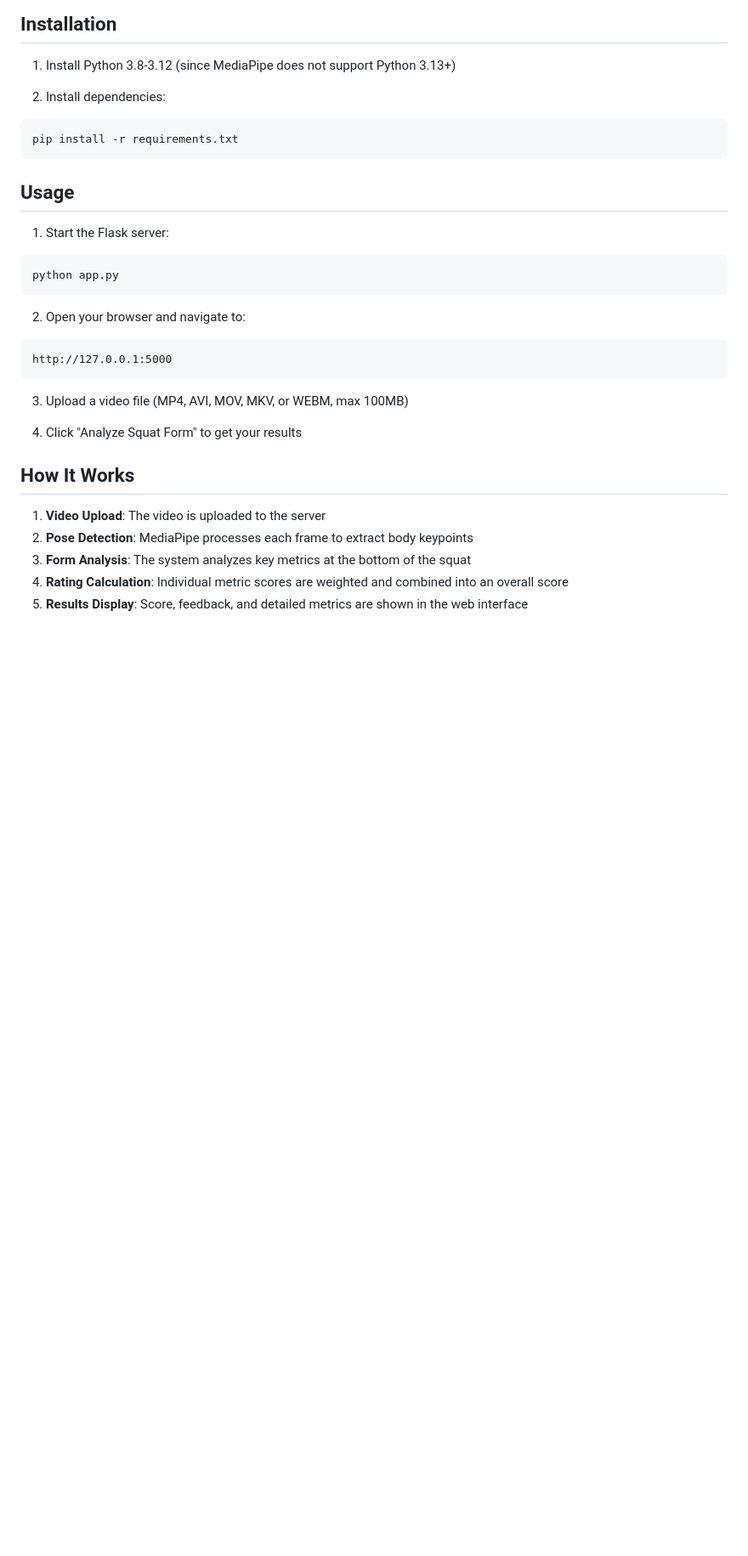
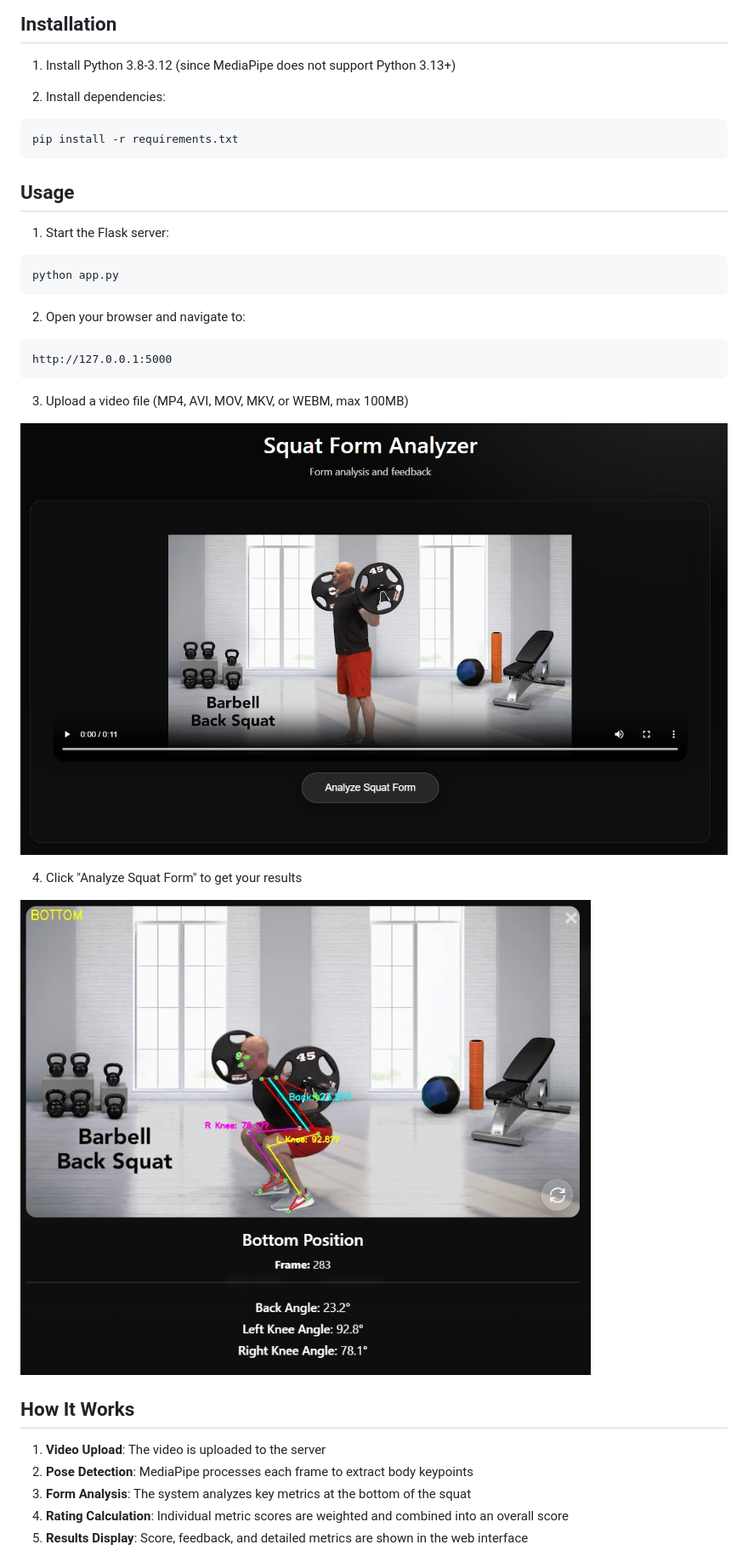
Before and after one commit to ayzxu/squatform, a Markdown page: README.md, the part around the change printed below. Shown: that part at 85% size. GitHub-like rendering; pictures changed too: images/analyze.png (added), images/upload.png (added); blank space fills up the shorter version.

```diff
--- a/README.md
+++ b/README.md
@@ -36,7 +36,11 @@ http://127.0.0.1:5000
 
 3. Upload a video file (MP4, AVI, MOV, MKV, or WEBM, max 100MB)
 
+![Upload Interface](images/upload.png)
+
 4. Click "Analyze Squat Form" to get your results
+
+![Analysis in Progress](images/analyze.png)
 
 ## How It Works
 
```
Also changed, not shown: other parts of README.md (+4 -0 lines), images/feedback.png (added), images/rating.png (added).
